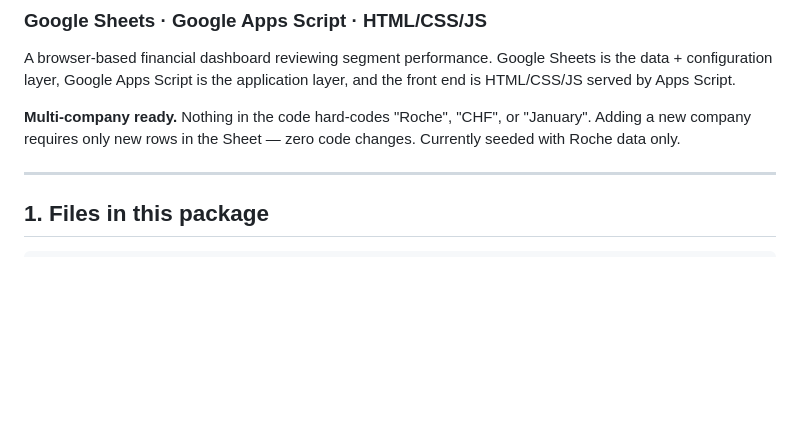
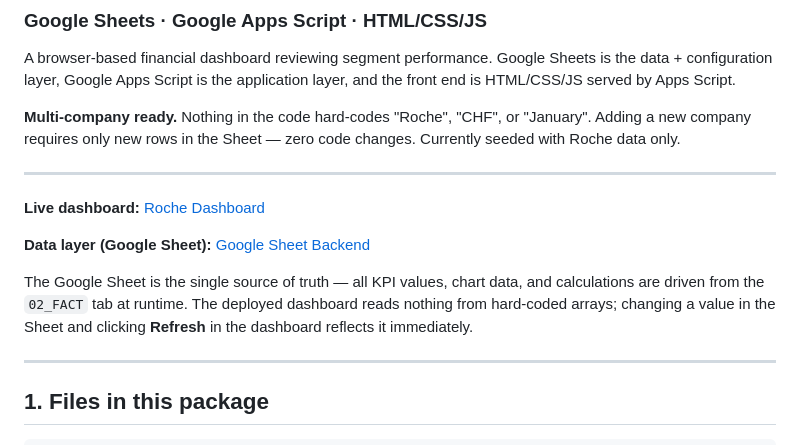
Before and after one commit to ShivangSingh15/ClearState-Assignment, a Markdown page: README.md, the part around one of its changes. Rendered like a GitHub page; blank space fills up the shorter version.

```diff
--- a/README.md
+++ b/README.md
@@ -8,6 +8,14 @@ and the front end is HTML/CSS/JS served by Apps Script.
 **Multi-company ready.** Nothing in the code hard-codes "Roche", "CHF", or "January".
 Adding a new company requires only new rows in the Sheet — zero code changes.
 Currently seeded with Roche data only.
+
+---
+
+**Live dashboard:** [Roche Dashboard](https://script.google.com/macros/s/AKfycbwvbw8tgKCLSce7h-9srv3kTbQKD6OWoQF0WLlhGTJqW5HNq43M9OlhaCWgzBePQvPO/exec)
+
+**Data layer (Google Sheet):** [Google Sheet Backend](https://docs.google.com/spreadsheets/d/1Im4rIFsitn0cMLANcXHPbtnbQdJDLp5RZv0Mt5kTfLs/edit?usp=sharing)
+
+The Google Sheet is the single source of truth — all KPI values, chart data, and calculations are driven from the `02_FACT` tab at runtime. The deployed dashboard reads nothing from hard-coded arrays; changing a value in the Sheet and clicking **Refresh** in the dashboard reflects it immediately.
 
 ---
 
```
Also changed, not shown: other parts of README.md (+1 -1 lines).
